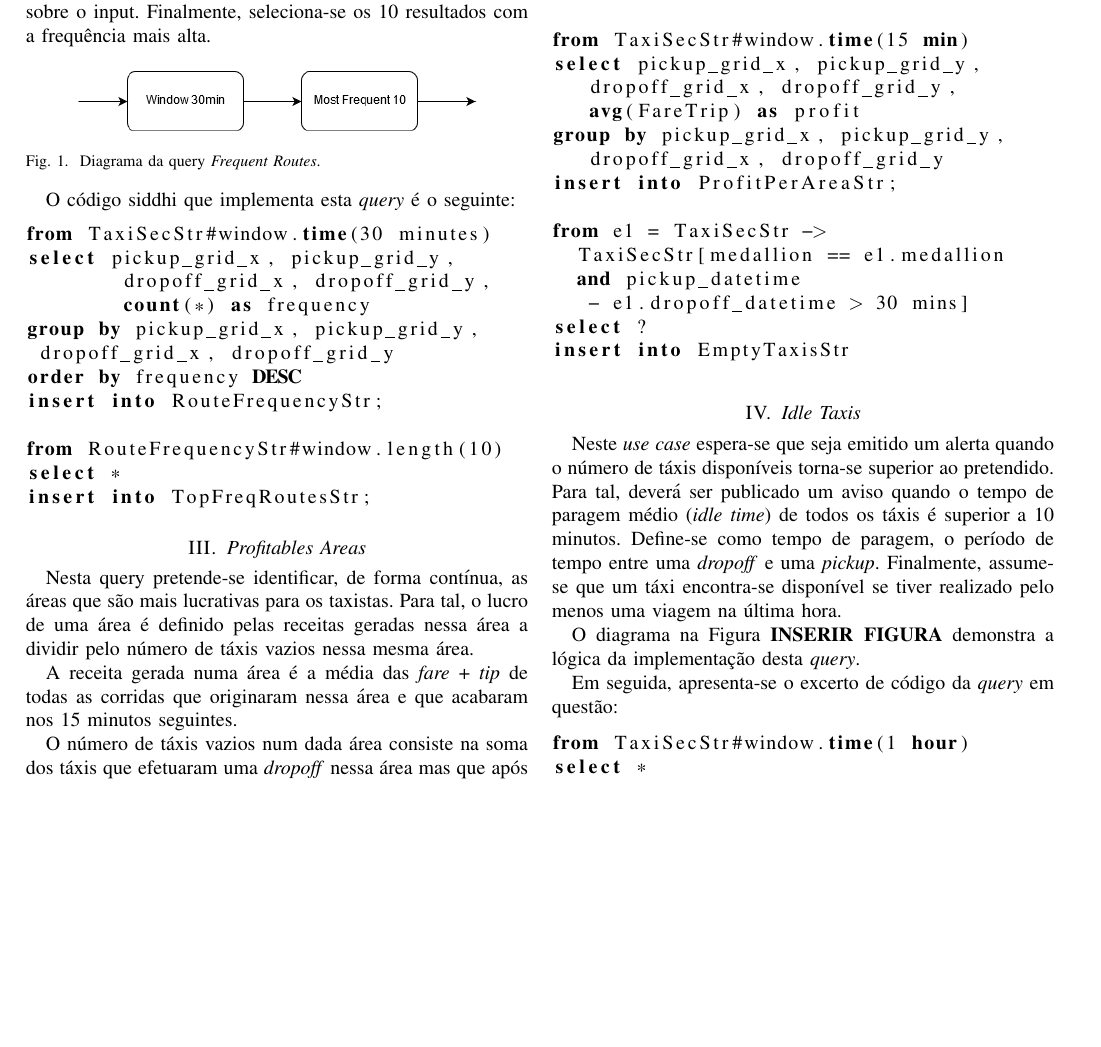
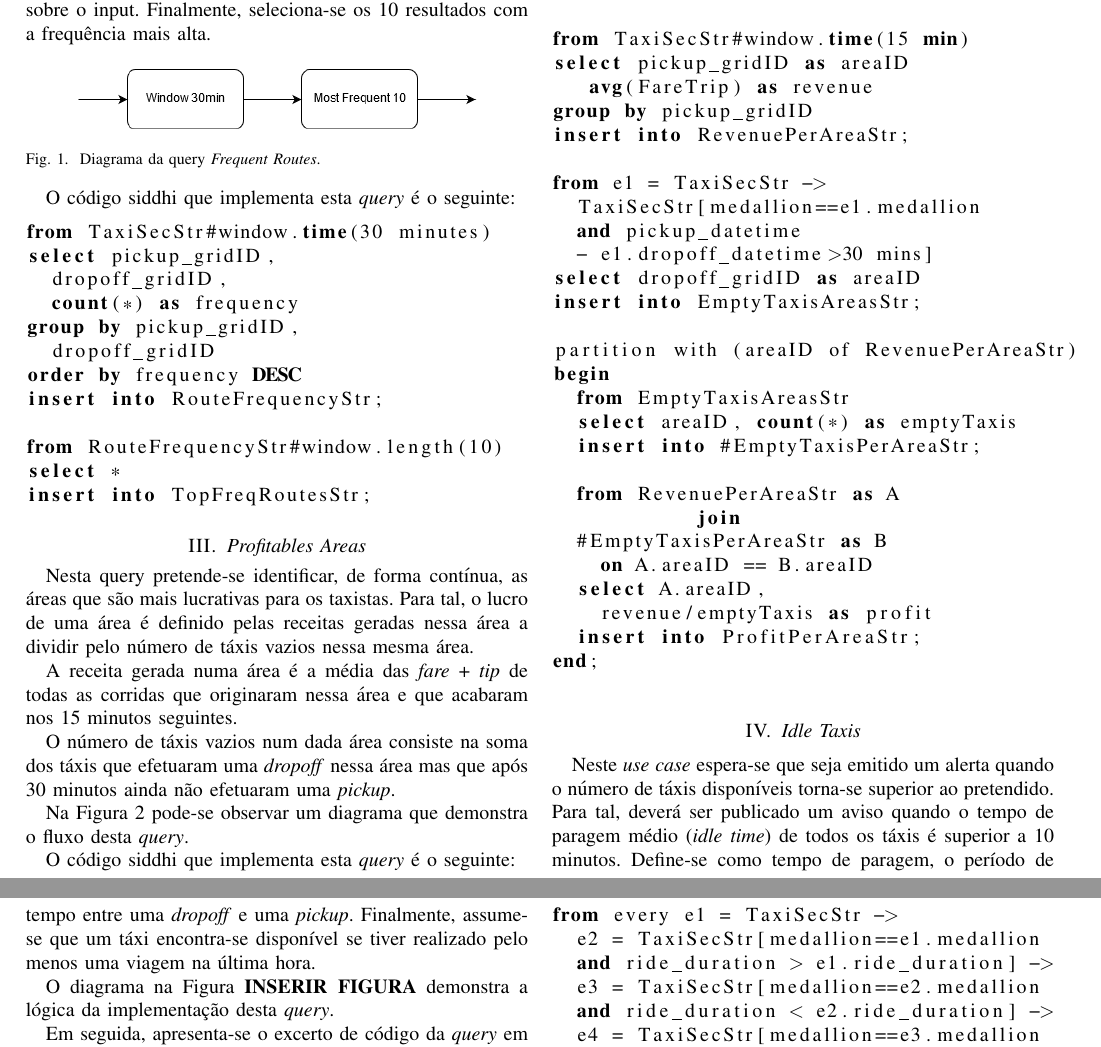
Before and after one commit to andreeelopes/debs2015-siddhi, a LaTeX paper (report/report.tex): part of page 1 of 2 before the commit and two parts of pages 1 and 2 of 2 after it, the two joined at a grey line, cut so that both start at the same text, the shorter picture padded with empty space. Compiled offline with pdfLaTeX.

Commit message:
Actualização do código das queries presente no relatório.

```diff
--- a/report/report.tex
+++ b/report/report.tex
@@ -48,11 +48,11 @@ O código siddhi que implementa esta \textit{query} é o seguinte:
 
 \begin{lstlisting}[language=SQL]
 from TaxiSecStr#window.time(30 minutes)
-select pickup_grid_x, pickup_grid_y,
-	dropoff_grid_x, dropoff_grid_y,
-	count(*) as frequency
-group by pickup_grid_x, pickup_grid_y,
- dropoff_grid_x, dropoff_grid_y
+select pickup_gridID,
+  dropoff_gridID,
+  count(*) as frequency
+group by pickup_gridID,
+  dropoff_gridID
 order by frequency DESC
 insert into RouteFrequencyStr;
 
@@ -83,21 +83,32 @@ O código siddhi que implementa esta \textit{query} é o seguinte:
 
 \begin{lstlisting}[language=SQL]
 from TaxiSecStr#window.time(15 min)
-select pickup_grid_x, pickup_grid_y,
-   dropoff_grid_x, dropoff_grid_y,
-   avg(FareTrip) as profit
-group by pickup_grid_x, pickup_grid_y,
-   dropoff_grid_x, dropoff_grid_y
-insert into ProfitPerAreaStr;
+select pickup_gridID as areaID
+   avg(FareTrip) as revenue
+group by pickup_gridID
+insert into RevenuePerAreaStr;
 
 from e1 = TaxiSecStr ->
-  TaxiSecStr[medallion == e1.medallion
+  TaxiSecStr[medallion==e1.medallion
   and pickup_datetime
-   - e1.dropoff_datetime > 30 mins]
-select ?
-insert into EmptyTaxisStr
+  - e1.dropoff_datetime>30 mins]
+select dropoff_gridID as areaID
+insert into EmptyTaxisAreasStr;
 
+partition with (areaID of RevenuePerAreaStr)
+begin
+  from EmptyTaxisAreasStr
+  select areaID, count(*) as emptyTaxis
+  insert into #EmptyTaxisPerAreaStr;
 
+  from RevenuePerAreaStr as A
+            join
+  #EmptyTaxisPerAreaStr as B
+    on A.areaID == B.areaID
+  select A.areaID,
+    revenue/emptyTaxis as profit
+  insert into ProfitPerAreaStr;
+end;
 \end{lstlisting}
 
 \section{\textit{Idle Taxis}}
```
Also changed, not shown: report/report.pdf, report/report.tex (2 more changed lines), 3 other files.
